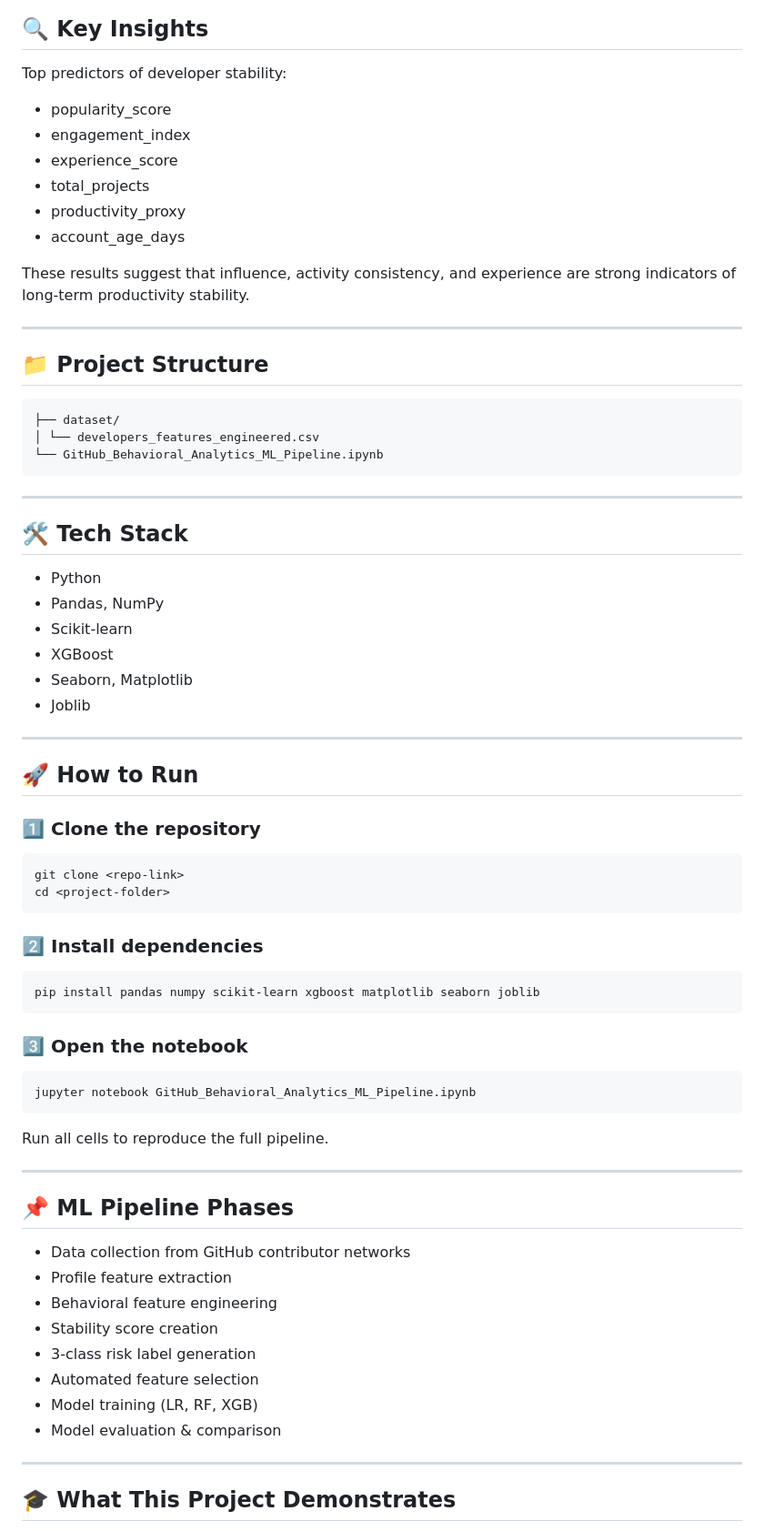
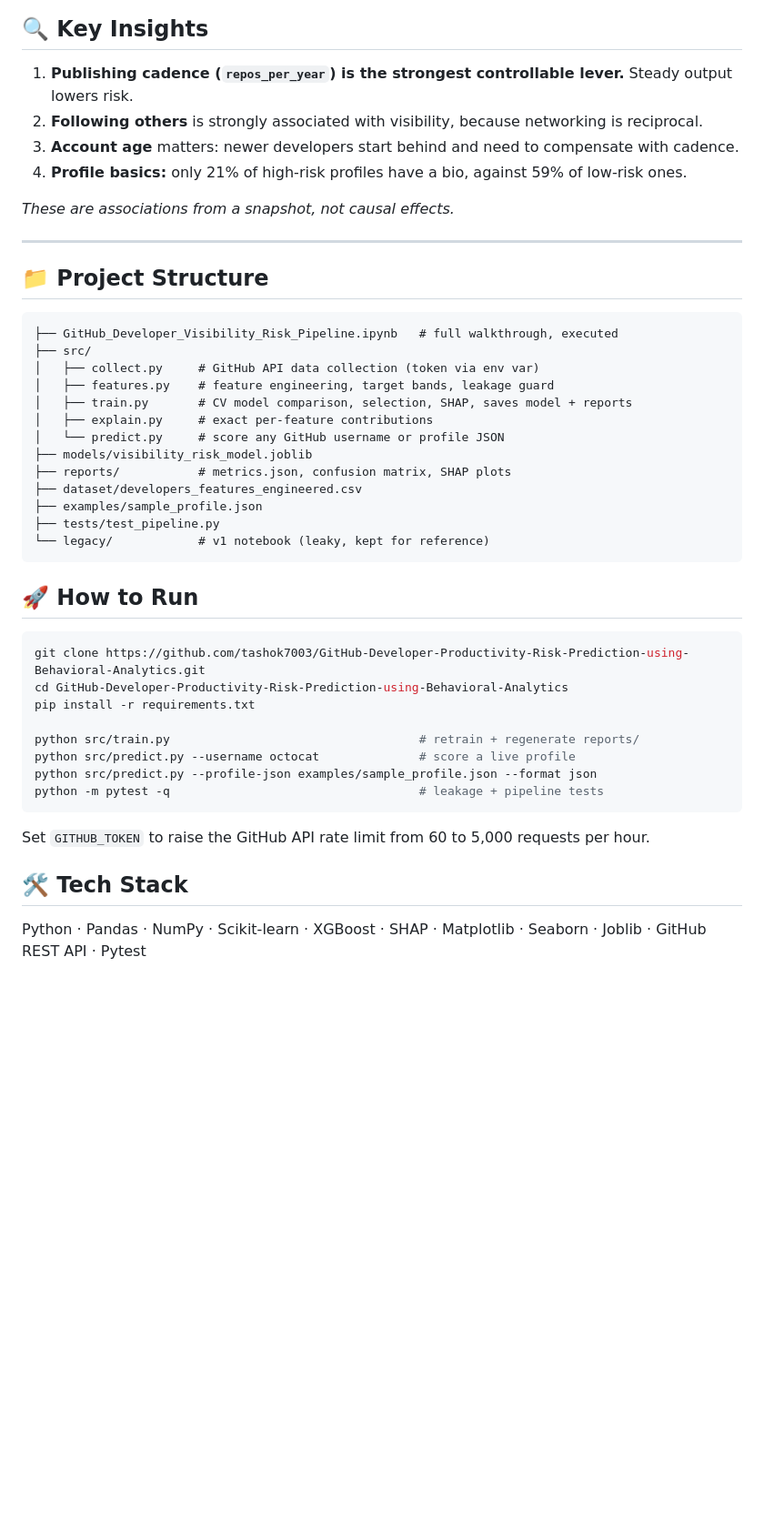
Before and after one commit to tashok7003/GitHub-Developer-Productivity-Risk-Prediction-using-Behavioral-Analytics, a Markdown page: README.md, the part around one of its changes. Shown at 91% size. GitHub-like rendering; blank space fills up the shorter version.

````diff
--- a/README.md
+++ b/README.md
@@ -129,74 +78,48 @@ XGBoost was selected as the final model due to its robustness and strong perform
 
 ## 🔍 Key Insights
 
-Top predictors of developer stability:
+1. **Publishing cadence (`repos_per_year`) is the strongest controllable lever.** Steady output lowers risk.
+2. **Following others** is strongly associated with visibility, because networking is reciprocal.
+3. **Account age** matters: newer developers start behind and need to compensate with cadence.
+4. **Profile basics:** only 21% of high-risk profiles have a bio, against 59% of low-risk ones.
 
-- popularity_score
-- engagement_index
-- experience_score
-- total_projects
-- productivity_proxy
-- account_age_days
-
-These results suggest that influence, activity consistency, and experience are strong indicators of long-term productivity stability.
+*These are associations from a snapshot, not causal effects.*
 
 ---
 
 ## 📁 Project Structure
 
 ```text
-├── dataset/
-│ └── developers_features_engineered.csv
-└── GitHub_Behavioral_Analytics_ML_Pipeline.ipynb
+├── GitHub_Developer_Visibility_Risk_Pipeline.ipynb   # full walkthrough, executed
+├── src/
+│   ├── collect.py     # GitHub API data collection (token via env var)
+│   ├── features.py    # feature engineering, target bands, leakage guard
+│   ├── train.py       # CV model comparison, selection, SHAP, saves model + reports
+│   ├── explain.py     # exact per-feature contributions
+│   └── predict.py     # score any GitHub username or profile JSON
+├── models/visibility_risk_model.joblib
+├── reports/           # metrics.json, confusion matrix, SHAP plots
+├── dataset/developers_features_engineered.csv
+├── examples/sample_profile.json
+├── tests/test_pipeline.py
+└── legacy/            # v1 notebook (leaky, kept for reference)
 ```
-
----
-
-## 🛠️ Tech Stack
-
-- Python
-- Pandas, NumPy
-- Scikit-learn
-- XGBoost
-- Seaborn, Matplotlib
-- Joblib
-
----
 
 ## 🚀 How to Run
 
-### 1️⃣ Clone the repository
+```bash
+git clone https://github.com/tashok7003/GitHub-Developer-Productivity-Risk-Prediction-using-Behavioral-Analytics.git
+cd GitHub-Developer-Productivity-Risk-Prediction-using-Behavioral-Analytics
+pip install -r requirements.txt
 
-```bash
-git clone <repo-link>
-cd <project-folder>
-```
-### 2️⃣ Install dependencies
-
-```bash
-pip install pandas numpy scikit-learn xgboost matplotlib seaborn joblib
+python src/train.py                                   # retrain + regenerate reports/
+python src/predict.py --username octocat              # score a live profile
+python src/predict.py --profile-json examples/sample_profile.json --format json
+python -m pytest -q                                   # leakage + pipeline tests
 ```
 
-### 3️⃣ Open the notebook
-```bash
-jupyter notebook GitHub_Behavioral_Analytics_ML_Pipeline.ipynb
-```
-Run all cells to reproduce the full pipeline.
+Set `GITHUB_TOKEN` to raise the GitHub API rate limit from 60 to 5,000 requests per hour.
 
----
+## 🛠️ Tech Stack
+Python · Pandas · NumPy · Scikit-learn · XGBoost · SHAP · Matplotlib · Seaborn · Joblib · GitHub REST API · Pytest
 
-## 📌 ML Pipeline Phases
-
-- Data collection from GitHub contributor networks
-- Profile feature extraction
-- Behavioral feature engineering
-- Stability score creation
-- 3-class risk label generation
-- Automated feature selection
-- Model training (LR, RF, XGB)
-- Model evaluation & comparison
-
----
-
-## 🎓 What This Project Demonstrates
-
````
Also changed, not shown: other parts of README.md (+54 -123 lines), reports/confusion_matrix.png (added), reports/shap_high_risk_drivers.png (added), reports/shap_summary_high_risk.png (added), 15 other files.
